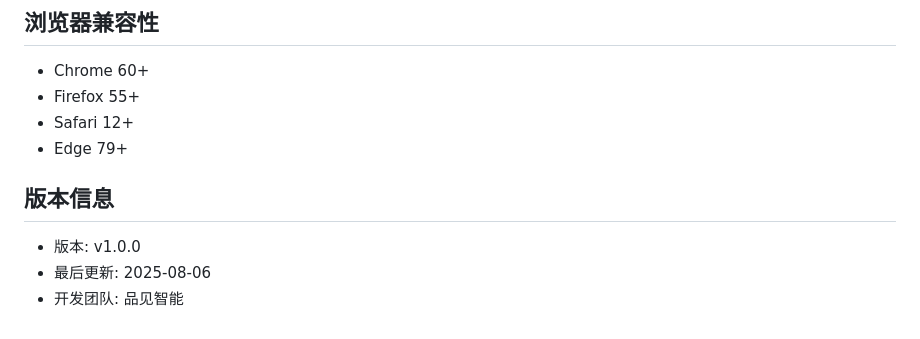
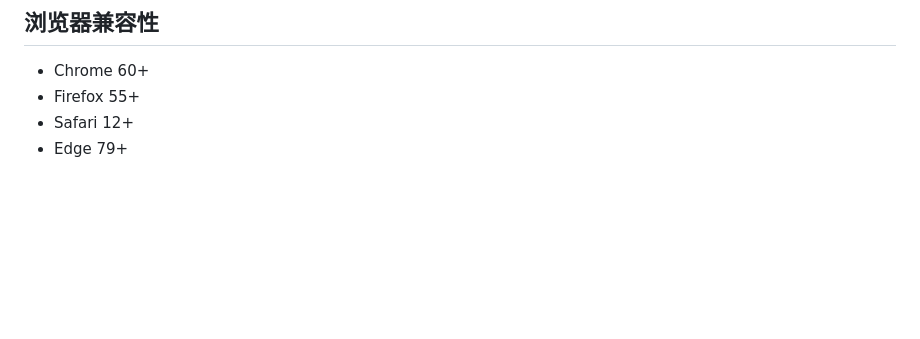
Before and after one commit to wangleiz166/pms_front, a Markdown page: README.md, the part around the change. GitHub-like rendering; blank space fills up the shorter version.

```diff
--- a/README.md
+++ b/README.md
@@ -112,8 +112,3 @@ pms/
 - Firefox 55+
 - Safari 12+
 - Edge 79+
-
-## 版本信息
-- 版本: v1.0.0
-- 最后更新: 2025-08-06
-- 开发团队: 品见智能
```
